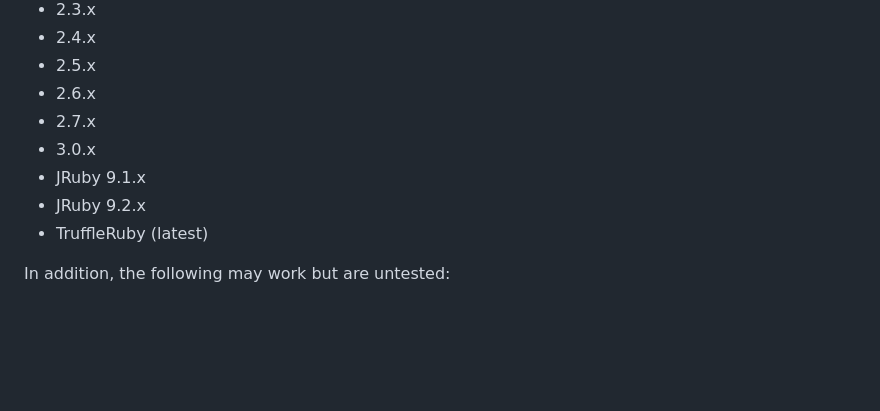
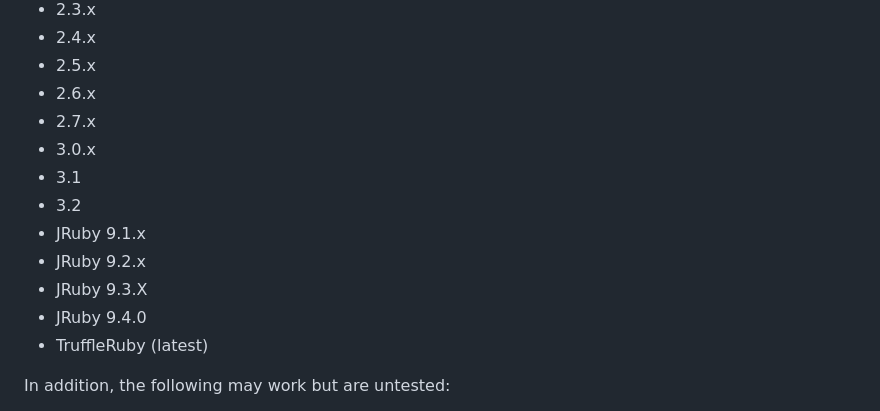
Before and after one commit to SAML-Toolkits/ruby-saml, a Markdown page: README.md, the part around the change printed below. GitHub-like rendering; blank space fills up the shorter version.

```diff
--- a/README.md
+++ b/README.md
@@ -28,8 +28,12 @@ The following Ruby versions are covered by CI testing:
 * 2.6.x
 * 2.7.x
 * 3.0.x
+* 3.1
+* 3.2
 * JRuby 9.1.x
 * JRuby 9.2.x
+* JRuby 9.3.X
+* JRuby 9.4.0
 * TruffleRuby (latest)
 
 In addition, the following may work but are untested:
```
Also changed, not shown: other parts of README.md (+2 -2 lines).
